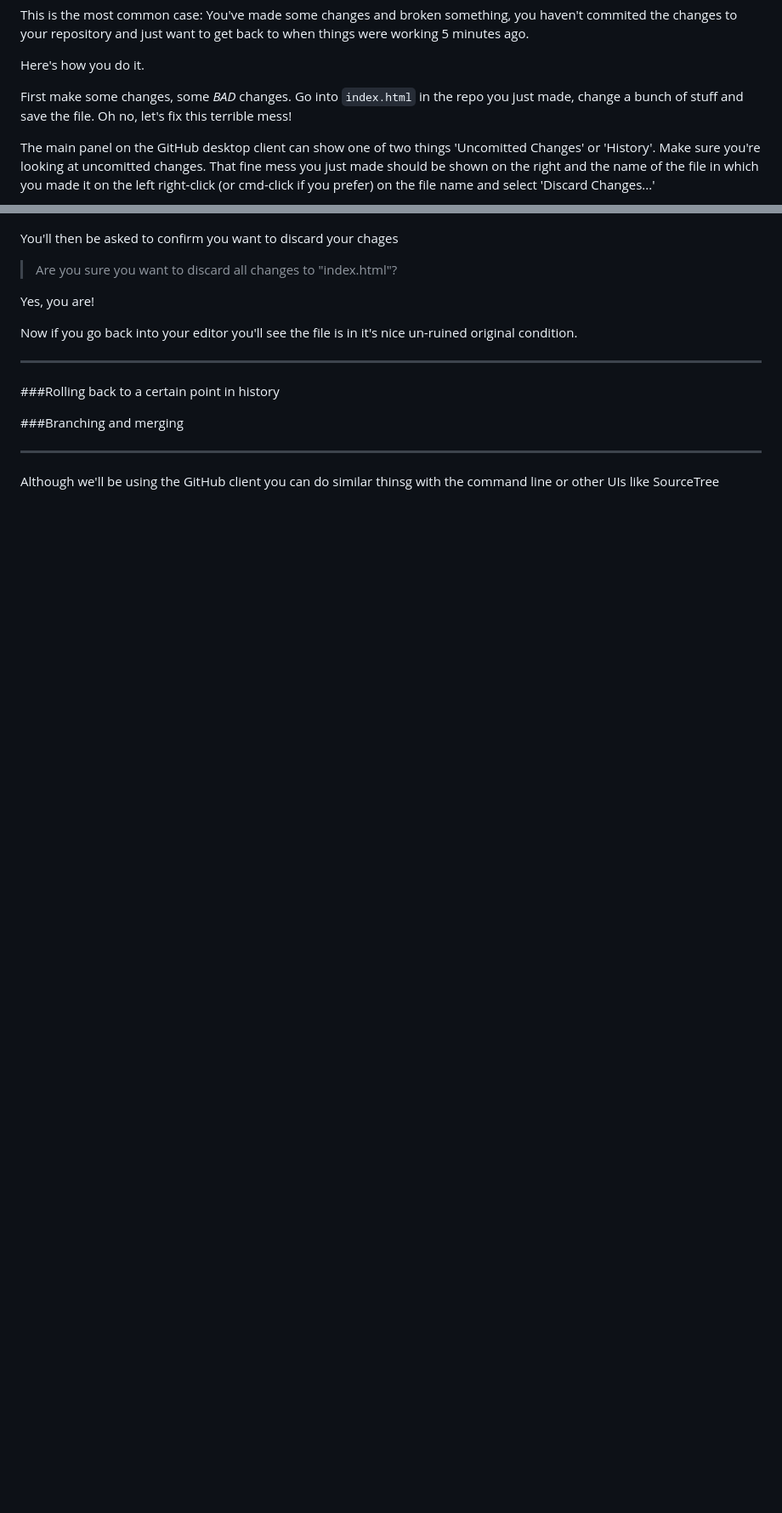
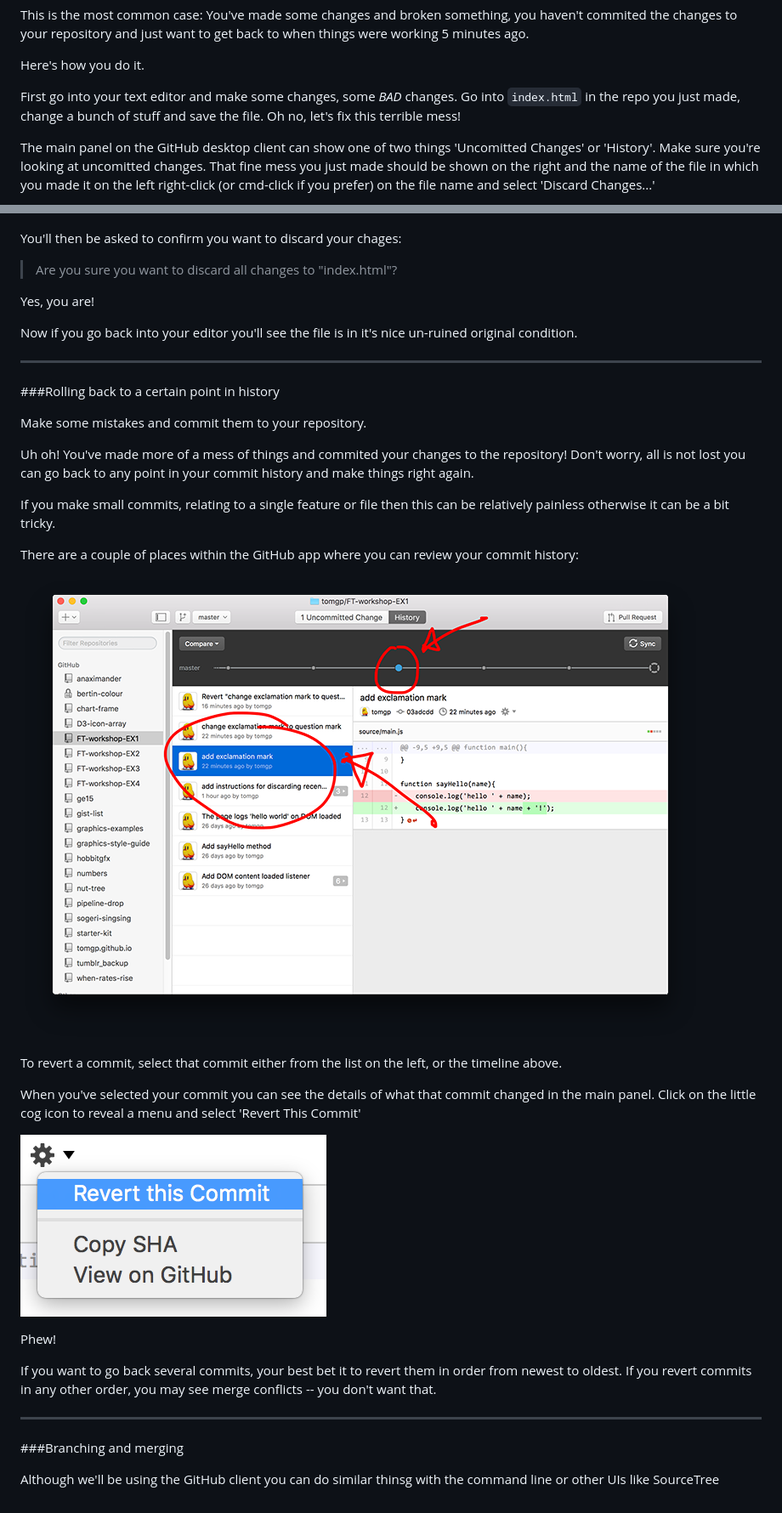
Before and after one commit to tomgp/FT-workshop-EX1, a Markdown page: readme.md, 2 parts joined by grey strips. Shown: that part at 85% size. Drawn GitHub-style; pictures changed too: commit-history.png (added), revert-menu.png (added); blank space fills up the shorter version.

Commit message:
adding 'revert commit' stuff

```diff
--- a/readme.md
+++ b/readme.md
@@ -22,13 +22,13 @@ This is the most common case: You've made some changes and broken something, you
 
 Here's how you do it.
 
-First make some changes, some *BAD* changes. Go into `index.html` in the repo you just made, change a bunch of stuff and save the file. Oh no, let's fix this terrible mess!
+First go into your text editor and make some changes, some *BAD* changes. Go into `index.html` in the repo you just made, change a bunch of stuff and save the file. Oh no, let's fix this terrible mess!
 
 The main panel on the GitHub desktop client can show one of two things 'Uncomitted Changes' or 'History'. Make sure you're looking at uncomitted changes. That fine mess you just made should be shown on the right and the name of the file in which you made it on the left right-click (or cmd-click if you prefer) on the file name and select 'Discard Changes...'
 
 ![Discard changes menu](discard-changes.png)
 
-You'll then be asked to confirm you want to discard your chages
+You'll then be asked to confirm you want to discard your chages:
 
 > Are you sure you want to discard all changes to "index.html"?
 
@@ -40,8 +40,30 @@ Now if you go back into your editor you'll see the file is in it's nice un-ruine
 
 ###Rolling back to a certain point in history
 
-###Branching and merging
+Make some mistakes and commit them to your repository.
+
+Uh oh! You've made more of a mess of things and commited your changes to the repository! Don't worry, all is not lost you can go back to any point in your commit history and make things right again.
+
+If you make small commits, relating to a single feature or file then this can be relatively painless  otherwise it can be a bit tricky.
+
+There are a couple of places within the GitHub app where you can review your commit history:
+
+![places hwere you can navigate through your commit history](commit-history.png)
+
+To revert a commit, select that commit either from the list on the left, or the timeline above.
+
+When you've selected your commit you can see the details of what that commit changed in the main panel. Click on the little cog icon to reveal a menu and select 'Revert This Commit'
+
+![revert this commit](revert-menu.png)
+
+Phew!
+
+If you want to go back several commits, your best bet it to revert them in order from newest to oldest. If you revert commits in any other order, you may see merge conflicts -- you don't want that.
 
 ---
 
+###Branching and merging
+
+
+
 Although we'll be using the GitHub client you can do similar thinsg with the command line or other UIs like SourceTree
```
Also changed, not shown: discard-changes.png.
